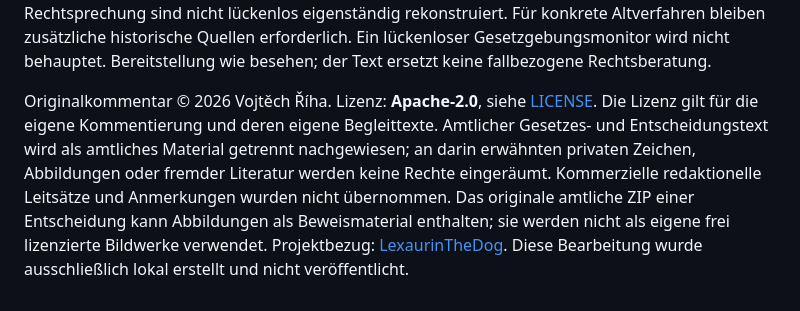
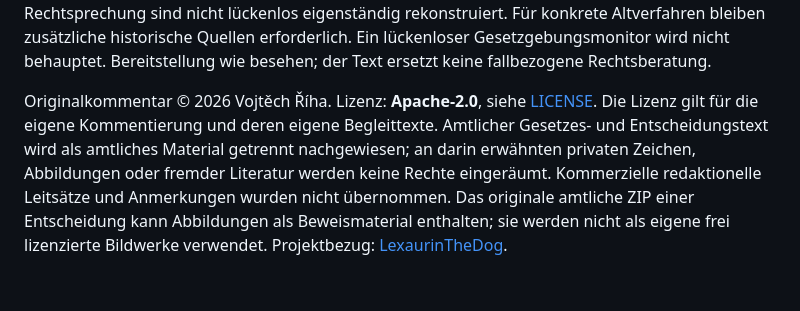
Before and after one commit to LexaurinTheDog/Komentar-DE-MARKENG-1994, a Markdown page: README.md, the part around the change. GitHub-like rendering.

Commit message:
Úprava README před zveřejněním: odstraněna poznámka o lokálním stavu bez publikace
Co-Authored-By: Claude Opus 5.5 <noreply@anthropic.com>

```diff
--- a/README.md
+++ b/README.md
@@ -20,4 +20,4 @@ Der [Prüfbericht](finalization-result.json) dokumentiert die erneuten Kontrolle
 
 **Zusammengestellter, technisch geprüfter Entwurf.** Die abgegrenzten Teilreviews sind vollständig im Ledger nachgewiesen; eine externe fachliche Freigabe oder eine neue materielle Ganzbuchprüfung wird nicht behauptet. Die Recherche bleibt selektiv. Historische Fassungen, fremdgesetzliche Regelungssysteme, unionsrechtliche Ausführungsakte und spätere Rechtsprechung sind nicht lückenlos eigenständig rekonstruiert. Für konkrete Altverfahren bleiben zusätzliche historische Quellen erforderlich. Ein lückenloser Gesetzgebungsmonitor wird nicht behauptet. Bereitstellung wie besehen; der Text ersetzt keine fallbezogene Rechtsberatung.
 
-Originalkommentar © 2026 Vojtěch Říha. Lizenz: **Apache-2.0**, siehe [LICENSE](LICENSE). Die Lizenz gilt für die eigene Kommentierung und deren eigene Begleittexte. Amtlicher Gesetzes- und Entscheidungstext wird als amtliches Material getrennt nachgewiesen; an darin erwähnten privaten Zeichen, Abbildungen oder fremder Literatur werden keine Rechte eingeräumt. Kommerzielle redaktionelle Leitsätze und Anmerkungen wurden nicht übernommen. Das originale amtliche ZIP einer Entscheidung kann Abbildungen als Beweismaterial enthalten; sie werden nicht als eigene frei lizenzierte Bildwerke verwendet. Projektbezug: [LexaurinTheDog](https://github.com/LexaurinTheDog). Diese Bearbeitung wurde ausschließlich lokal erstellt und nicht veröffentlicht.
+Originalkommentar © 2026 Vojtěch Říha. Lizenz: **Apache-2.0**, siehe [LICENSE](LICENSE). Die Lizenz gilt für die eigene Kommentierung und deren eigene Begleittexte. Amtlicher Gesetzes- und Entscheidungstext wird als amtliches Material getrennt nachgewiesen; an darin erwähnten privaten Zeichen, Abbildungen oder fremder Literatur werden keine Rechte eingeräumt. Kommerzielle redaktionelle Leitsätze und Anmerkungen wurden nicht übernommen. Das originale amtliche ZIP einer Entscheidung kann Abbildungen als Beweismaterial enthalten; sie werden nicht als eigene frei lizenzierte Bildwerke verwendet. Projektbezug: [LexaurinTheDog](https://github.com/LexaurinTheDog).
```
